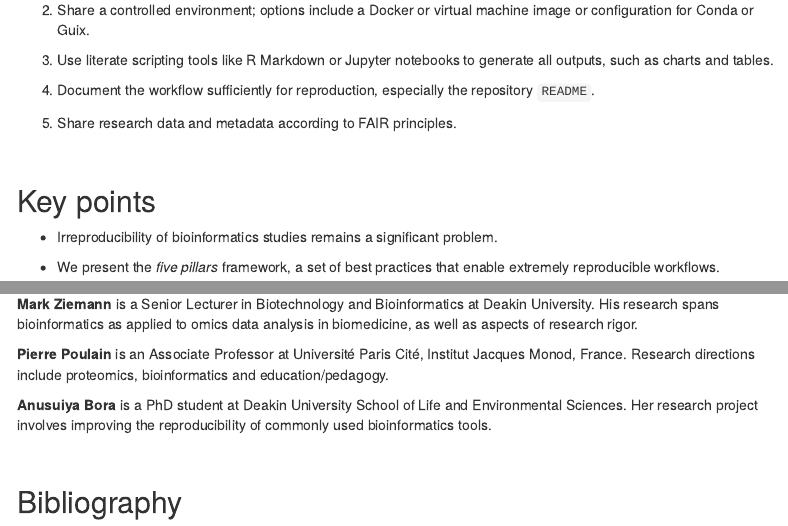
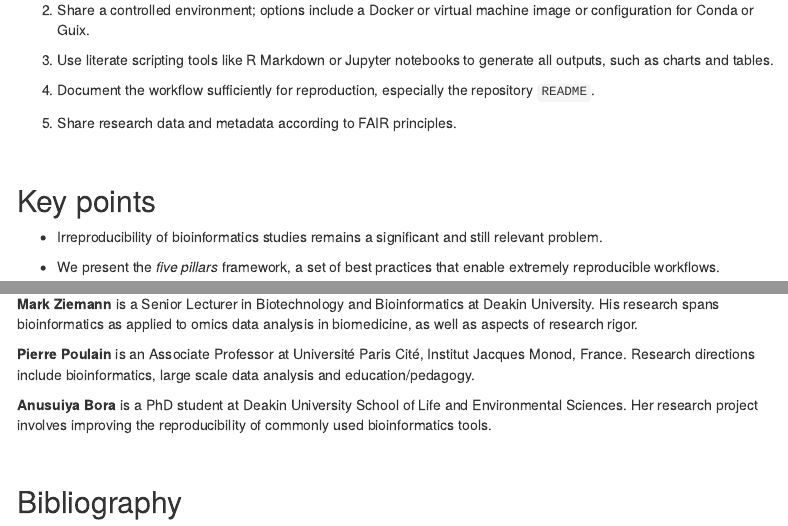
Before and after one commit to markziemann/5pillars, an R Markdown document (manuscript/5pillars.Rmd): the page in a window 1100 px wide, from 11250 px down, and a second part further down, joined at a grey line. Rendered offline with R 4.5, knitr and Pandoc, with nearby package versions; a font, style sheet, LaTeX package, included part or bibliography that could not be used is replaced or left out; menus at the side of the page are left out.

Commit message:
Complete key points and bio

```diff
--- a/manuscript/5pillars.Rmd
+++ b/manuscript/5pillars.Rmd
@@ -765,7 +765,7 @@ such as charts and tables.
 
 ## Key points
 
-* Irreproducibility of bioinformatics studies remains a significant problem.
+* Irreproducibility of bioinformatics studies remains a significant and still relevant problem.
 
 * We present the *five pillars* framework, a set of best practices that enable extremely reproducible
 workflows.
@@ -810,7 +810,7 @@ His research spans bioinformatics as applied to omics data analysis in biomedici
 of research rigor.
 
 **Pierre Poulain** is an Associate Professor at Université Paris Cité, Institut Jacques Monod, France.
-Research directions include proteomics, bioinformatics and education/pedagogy.
+Research directions include bioinformatics, large scale data analysis and education/pedagogy.
 
 **Anusuiya Bora** is a PhD student at Deakin University School of Life and Environmental Sciences.
 Her research project involves improving the reproducibility of commonly used bioinformatics tools.
```
